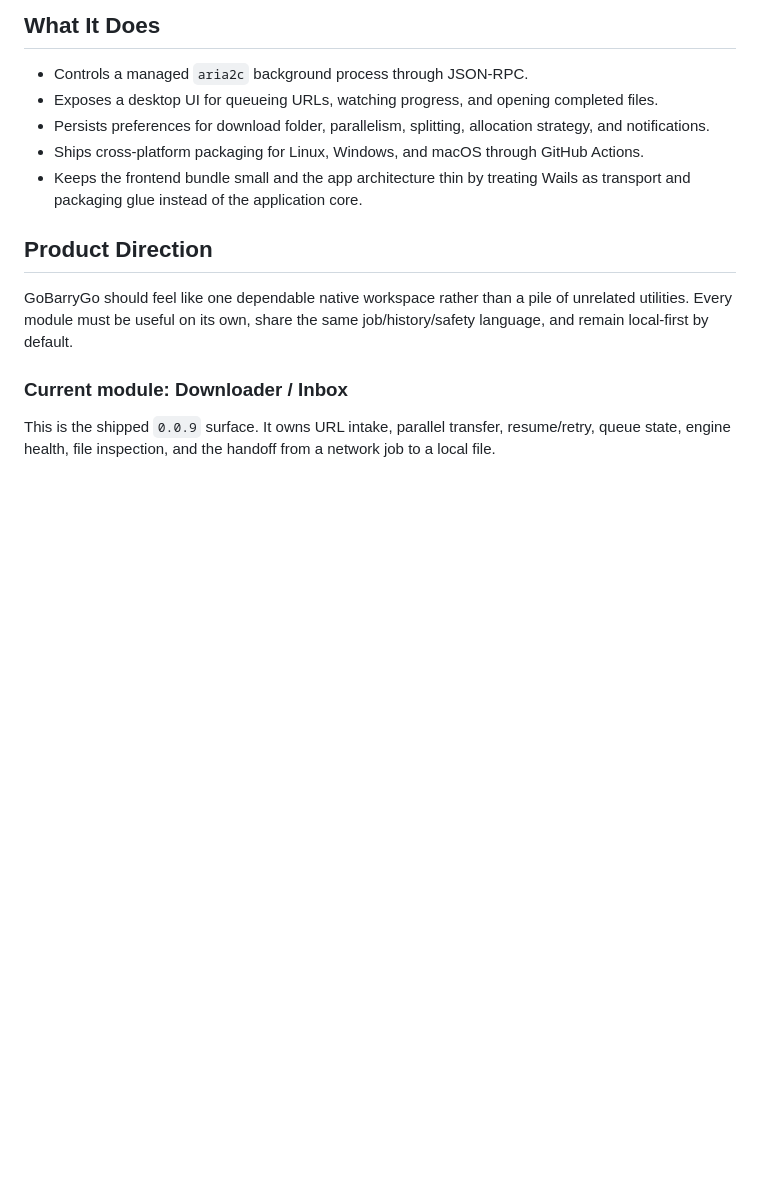
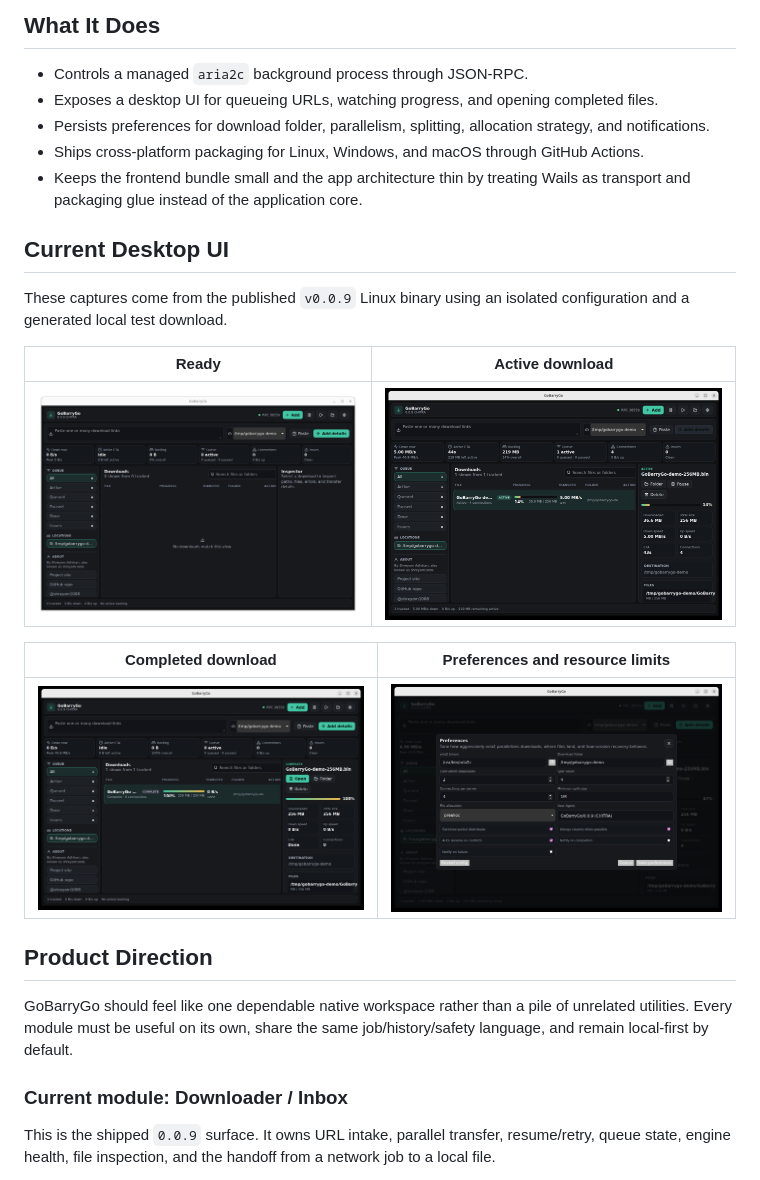
Before and after one commit to shreyam1008/gobarrygo, a Markdown page: README.md, the part around the change. Rendered like a GitHub page; pictures changed too: docs/screenshots/gobarrygo-v0.0.9-linux-active-download.png (added), docs/screenshots/gobarrygo-v0.0.9-linux-completed-download.png (added), docs/screenshots/gobarrygo-v0.0.9-linux-preferences.png (added); blank space fills up the shorter version.

Commit message:
docs: preserve GoBarryGo release evidence

```diff
--- a/README.md
+++ b/README.md
@@ -11,6 +11,18 @@ The product direction is deliberately staged: make the downloader excellent firs
 - Persists preferences for download folder, parallelism, splitting, allocation strategy, and notifications.
 - Ships cross-platform packaging for Linux, Windows, and macOS through GitHub Actions.
 - Keeps the frontend bundle small and the app architecture thin by treating Wails as transport and packaging glue instead of the application core.
+
+## Current Desktop UI
+
+These captures come from the published `v0.0.9` Linux binary using an isolated configuration and a generated local test download.
+
+| Ready | Active download |
+| --- | --- |
+| ![GoBarryGo ready with aria2c healthy and no downloads tracked](docs/screenshots/gobarrygo-v0.0.9-linux-ready.png) | ![GoBarryGo transferring a generated test file through four active connections](docs/screenshots/gobarrygo-v0.0.9-linux-active-download.png) |
+
+| Completed download | Preferences and resource limits |
+| --- | --- |
+| ![GoBarryGo completed-download state with the generated test file selected](docs/screenshots/gobarrygo-v0.0.9-linux-completed-download.png) | ![GoBarryGo Preferences showing resource limits and transfer controls](docs/screenshots/gobarrygo-v0.0.9-linux-preferences.png) |
 
 ## Product Direction
 
```
Also changed, not shown: docs/release-provenance.md (added, +71 -0 lines), 2 other files.
